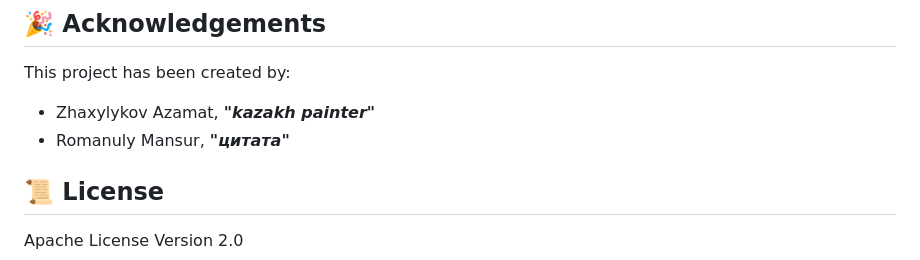
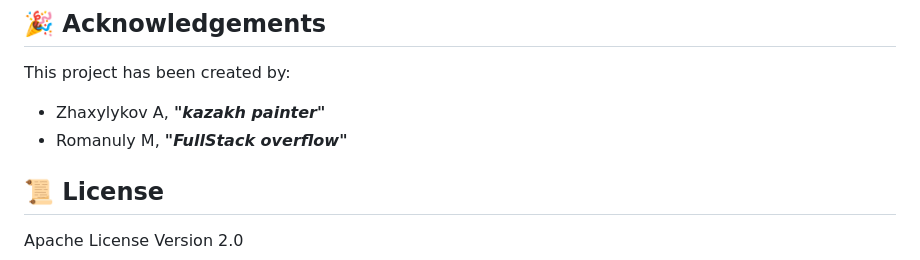
Before and after one commit to ItsXomyak/1337b04rd, a Markdown page: README.md, the part around the change. Drawn GitHub-style.

Commit message:
upd: README.md

```diff
--- a/README.md
+++ b/README.md
@@ -153,8 +153,8 @@ go test ./...
 
 This project has been created by:
 
-- Zhaxylykov Azamat, ***"kazakh painter"***
-- Romanuly Mansur, ***"цитата"***
+- Zhaxylykov A, ***"kazakh painter"***
+- Romanuly M, ***"FullStack overflow"***
 
 ## 📜 License
 
```
